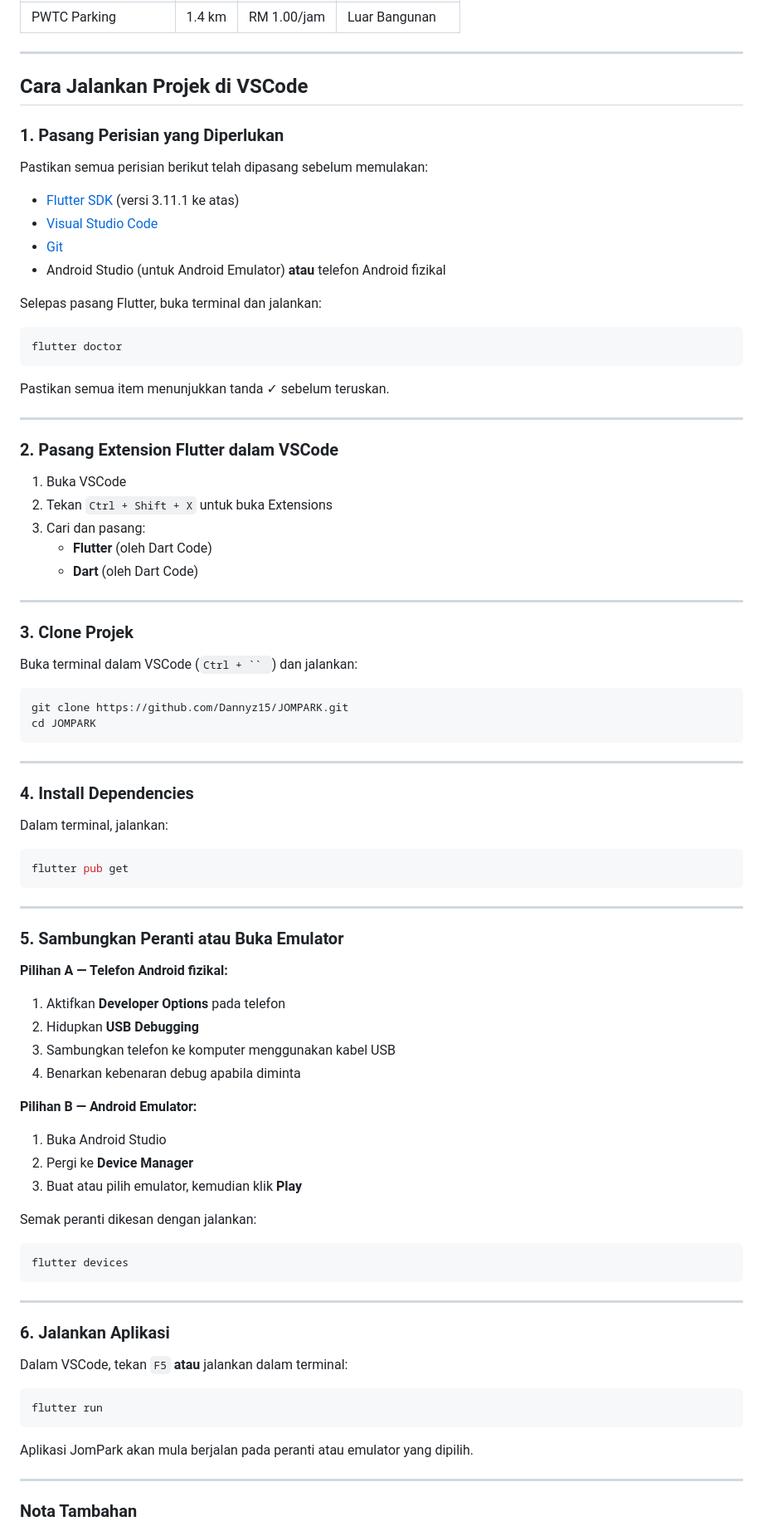
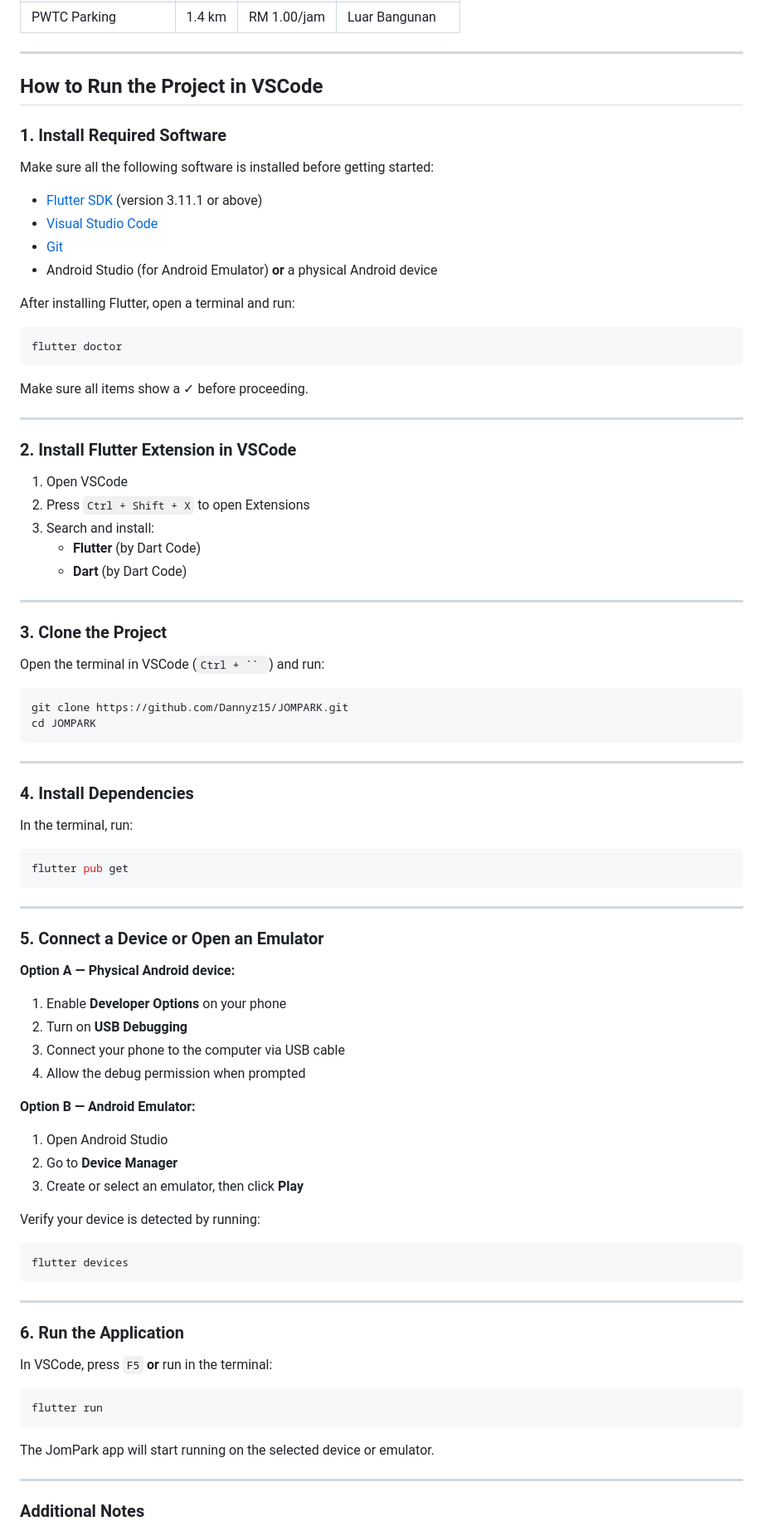
Before and after one commit to Dannyz15/JOMPARK, a Markdown page: README.md, the part around one of its changes. Shown at 83% size. Rendered like a GitHub page.

Commit message:
Translate setup guide section to English in README
Co-Authored-By: Claude Sonnet 4.6 <noreply@anthropic.com>

````diff
--- a/README.md
+++ b/README.md
@@ -40,38 +40,38 @@ JomPark ialah aplikasi mudah alih tempat letak kereta yang direka untuk memudahk
 
 ---
 
-## Cara Jalankan Projek di VSCode
+## How to Run the Project in VSCode
 
-### 1. Pasang Perisian yang Diperlukan
+### 1. Install Required Software
 
-Pastikan semua perisian berikut telah dipasang sebelum memulakan:
+Make sure all the following software is installed before getting started:
 
-- [Flutter SDK](https://docs.flutter.dev/get-started/install) (versi 3.11.1 ke atas)
+- [Flutter SDK](https://docs.flutter.dev/get-started/install) (version 3.11.1 or above)
 - [Visual Studio Code](https://code.visualstudio.com/)
 - [Git](https://git-scm.com/downloads)
-- Android Studio (untuk Android Emulator) **atau** telefon Android fizikal
+- Android Studio (for Android Emulator) **or** a physical Android device
 
-Selepas pasang Flutter, buka terminal dan jalankan:
+After installing Flutter, open a terminal and run:
 ```
 flutter doctor
 ```
-Pastikan semua item menunjukkan tanda ✓ sebelum teruskan.
+Make sure all items show a ✓ before proceeding.
 
 ---
 
-### 2. Pasang Extension Flutter dalam VSCode
+### 2. Install Flutter Extension in VSCode
 
-1. Buka VSCode
-2. Tekan `Ctrl + Shift + X` untuk buka Extensions
-3. Cari dan pasang:
-   - **Flutter** (oleh Dart Code)
-   - **Dart** (oleh Dart Code)
+1. Open VSCode
+2. Press `Ctrl + Shift + X` to open Extensions
+3. Search and install:
+   - **Flutter** (by Dart Code)
+   - **Dart** (by Dart Code)
 
 ---
 
-### 3. Clone Projek
+### 3. Clone the Project
 
-Buka terminal dalam VSCode (`Ctrl + `` `) dan jalankan:
+Open the terminal in VSCode (`Ctrl + `` `) and run:
 
 ```bash
 git clone https://github.com/Dannyz15/JOMPARK.git
@@ -82,7 +82,7 @@ cd JOMPARK
 
 ### 4. Install Dependencies
 
-Dalam terminal, jalankan:
+In the terminal, run:
 
 ```bash
 flutter pub get
@@ -90,37 +90,37 @@ flutter pub get
 
 ---
 
-### 5. Sambungkan Peranti atau Buka Emulator
+### 5. Connect a Device or Open an Emulator
 
-**Pilihan A — Telefon Android fizikal:**
-1. Aktifkan **Developer Options** pada telefon
-2. Hidupkan **USB Debugging**
-3. Sambungkan telefon ke komputer menggunakan kabel USB
-4. Benarkan kebenaran debug apabila diminta
+**Option A — Physical Android device:**
+1. Enable **Developer Options** on your phone
+2. Turn on **USB Debugging**
+3. Connect your phone to the computer via USB cable
+4. Allow the debug permission when prompted
 
-**Pilihan B — Android Emulator:**
-1. Buka Android Studio
-2. Pergi ke **Device Manager**
-3. Buat atau pilih emulator, kemudian klik **Play**
+**Option B — Android Emulator:**
+1. Open Android Studio
+2. Go to **Device Manager**
+3. Create or select an emulator, then click **Play**
 
-Semak peranti dikesan dengan jalankan:
+Verify your device is detected by running:
 ```bash
 flutter devices
 ```
 
 ---
 
-### 6. Jalankan Aplikasi
+### 6. Run the Application
 
-Dalam VSCode, tekan `F5` **atau** jalankan dalam terminal:
+In VSCode, press `F5` **or** run in the terminal:
 
 ```bash
 flutter run
 ```
 
-Aplikasi JomPark akan mula berjalan pada peranti atau emulator yang dipilih.
+The JomPark app will start running on the selected device or emulator.
 
 ---
 
-### Nota Tambahan
+### Additional Notes
 
````
Also changed, not shown: other parts of README.md (+4 -4 lines).
